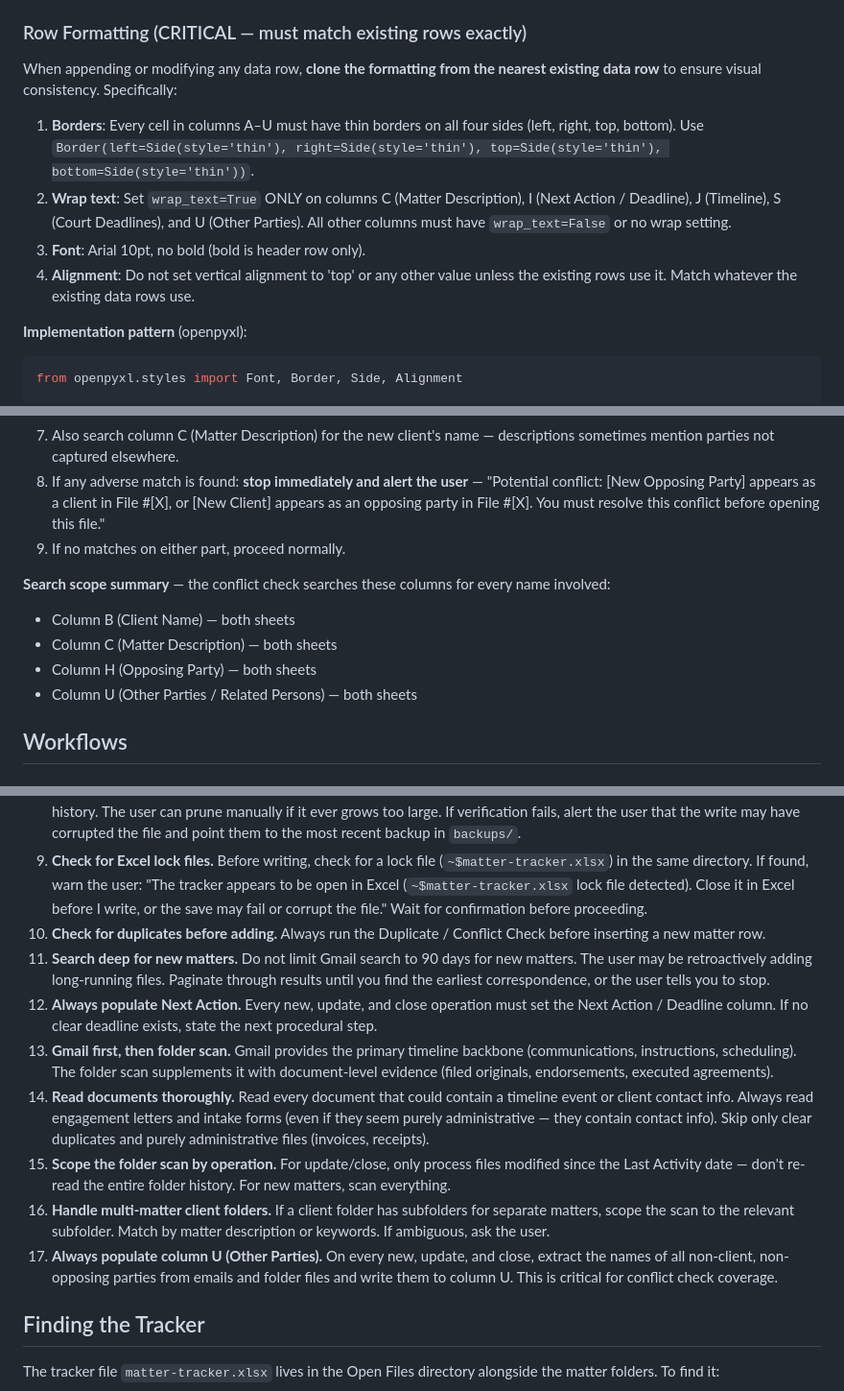
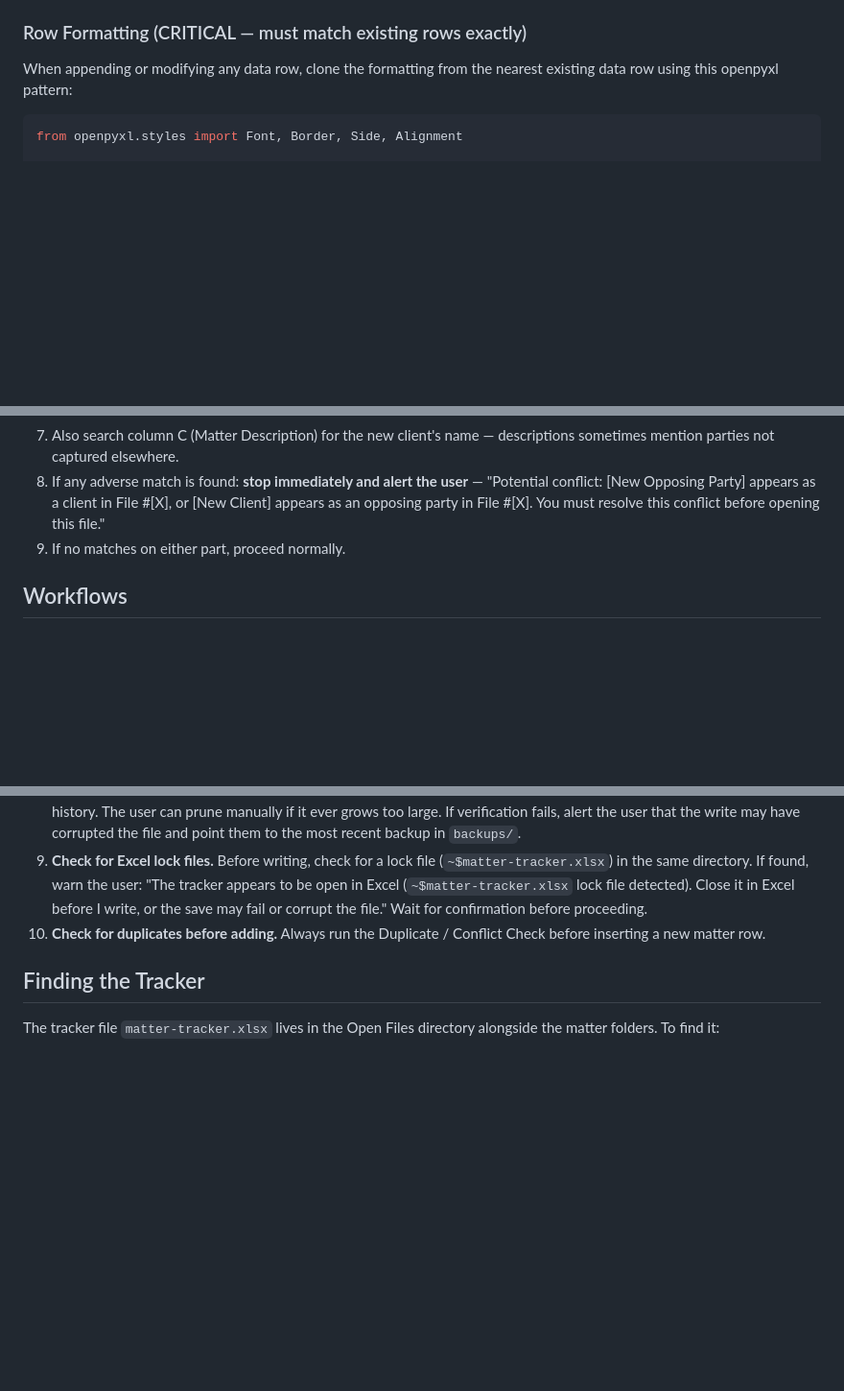
Before and after one commit to lawyered0/lawyered-matter-tracker, a Markdown page: skills/matter-tracker.md, 3 parts joined by grey strips. Shown at 96% size. Drawn GitHub-style; blank space fills up the shorter version.

````diff
--- a/skills/matter-tracker.md
+++ b/skills/matter-tracker.md
@@ -70,14 +70,7 @@ Both sheets use these columns:
 
 ### Row Formatting (CRITICAL — must match existing rows exactly)
 
-When appending or modifying any data row, **clone the formatting from the nearest existing data row** to ensure visual consistency. Specifically:
-
-1. **Borders**: Every cell in columns A–U must have thin borders on all four sides (left, right, top, bottom). Use `Border(left=Side(style='thin'), right=Side(style='thin'), top=Side(style='thin'), bottom=Side(style='thin'))`.
-2. **Wrap text**: Set `wrap_text=True` ONLY on columns C (Matter Description), I (Next Action / Deadline), J (Timeline), S (Court Deadlines), and U (Other Parties). All other columns must have `wrap_text=False` or no wrap setting.
-3. **Font**: Arial 10pt, no bold (bold is header row only).
-4. **Alignment**: Do not set vertical alignment to 'top' or any other value unless the existing rows use it. Match whatever the existing data rows use.
-
-**Implementation pattern** (openpyxl):
+When appending or modifying any data row, clone the formatting from the nearest existing data row using this openpyxl pattern:
 ```python
 from openpyxl.styles import Font, Border, Side, Alignment
 
@@ -337,12 +330,6 @@ Before adding a new matter, **always run a full conflicts check** against the ex
 7. Also search column C (Matter Description) for the new client's name — descriptions sometimes mention parties not captured elsewhere.
 8. If any adverse match is found: **stop immediately and alert the user** — "Potential conflict: [New Opposing Party] appears as a client in File #[X], or [New Client] appears as an opposing party in File #[X]. You must resolve this conflict before opening this file."
 9. If no matches on either part, proceed normally.
-
-**Search scope summary** — the conflict check searches these columns for every name involved:
-- Column B (Client Name) — both sheets
-- Column C (Matter Description) — both sheets
-- Column H (Opposing Party) — both sheets
-- Column U (Other Parties / Related Persons) — both sheets
 
 ## Workflows
 
@@ -612,13 +599,6 @@ Use the xlsx skill's recalc script if any formulas are added.
 8. **Back up before writing.** Before any write operation (new, update, close), create a timestamped backup of the tracker (e.g., `matter-tracker-backup-2026-03-18.xlsx`) in a `backups/` subfolder alongside the tracker. Create the `backups/` folder if it doesn't exist. After writing the updated tracker, **verify the written file opens cleanly** by re-loading it with openpyxl and confirming the expected sheet and row count. Do NOT delete older backups -- let the folder accumulate history. The user can prune manually if it ever grows too large. If verification fails, alert the user that the write may have corrupted the file and point them to the most recent backup in `backups/`.
 9. **Check for Excel lock files.** Before writing, check for a lock file (`~$matter-tracker.xlsx`) in the same directory. If found, warn the user: "The tracker appears to be open in Excel (`~$matter-tracker.xlsx` lock file detected). Close it in Excel before I write, or the save may fail or corrupt the file." Wait for confirmation before proceeding.
 10. **Check for duplicates before adding.** Always run the Duplicate / Conflict Check before inserting a new matter row.
-11. **Search deep for new matters.** Do not limit Gmail search to 90 days for new matters. The user may be retroactively adding long-running files. Paginate through results until you find the earliest correspondence, or the user tells you to stop.
-12. **Always populate Next Action.** Every new, update, and close operation must set the Next Action / Deadline column. If no clear deadline exists, state the next procedural step.
-13. **Gmail first, then folder scan.** Gmail provides the primary timeline backbone (communications, instructions, scheduling). The folder scan supplements it with document-level evidence (filed originals, endorsements, executed agreements).
-14. **Read documents thoroughly.** Read every document that could contain a timeline event or client contact info. Always read engagement letters and intake forms (even if they seem purely administrative — they contain contact info). Skip only clear duplicates and purely administrative files (invoices, receipts).
-15. **Scope the folder scan by operation.** For update/close, only process files modified since the Last Activity date — don't re-read the entire folder history. For new matters, scan everything.
-16. **Handle multi-matter client folders.** If a client folder has subfolders for separate matters, scope the scan to the relevant subfolder. Match by matter description or keywords. If ambiguous, ask the user.
-17. **Always populate column U (Other Parties).** On every new, update, and close, extract the names of all non-client, non-opposing parties from emails and folder files and write them to column U. This is critical for conflict check coverage.
 
 ## Finding the Tracker
 
````
Also changed, not shown: other parts of skills/matter-tracker.md (+1 -1 lines), skills/daily-triage.md (+11 -16 lines), skills/work-on-matter.md (+5 -38 lines).
